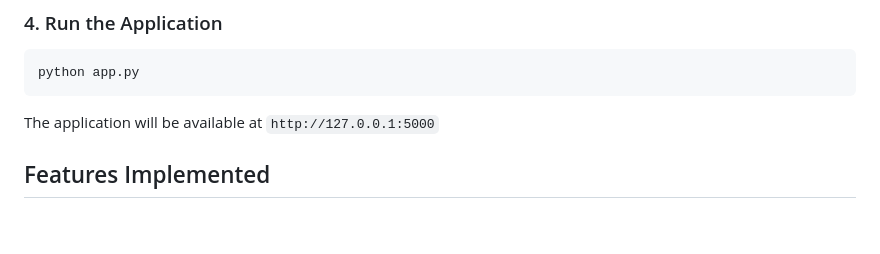
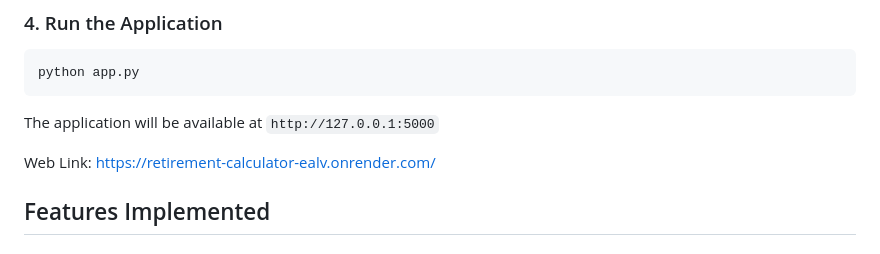
Before and after one commit to andysherrod/Retirement-calculator, a Markdown page: README.md, the part around the change. Drawn GitHub-style; blank space fills up the shorter version.

Commit message:
Update README.md
added weblink

````diff
--- a/README.md
+++ b/README.md
@@ -43,6 +43,8 @@ python app.py
 ```
 
 The application will be available at `http://127.0.0.1:5000`
+
+Web Link: https://retirement-calculator-ealv.onrender.com/
 
 ## Features Implemented
 
````
